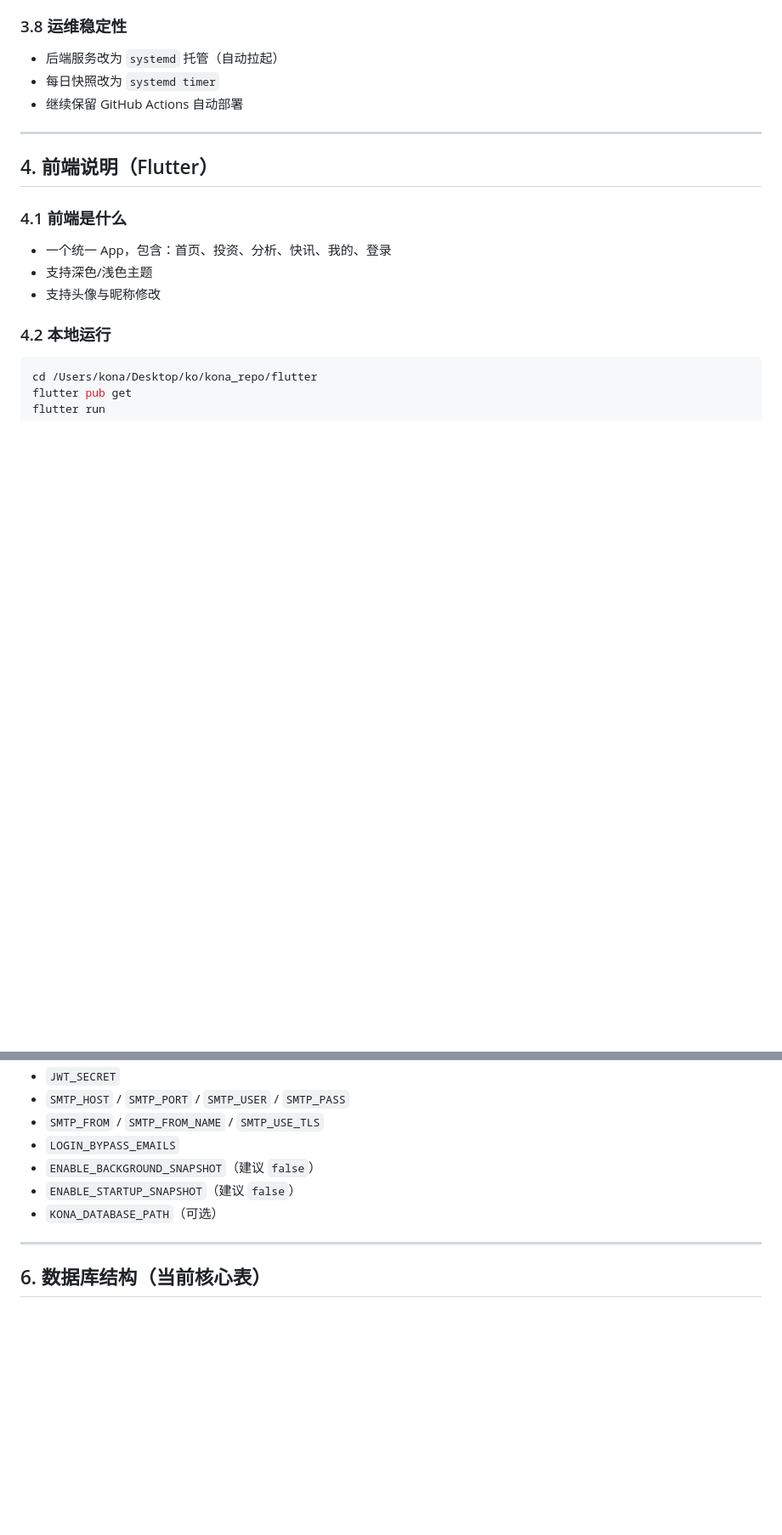
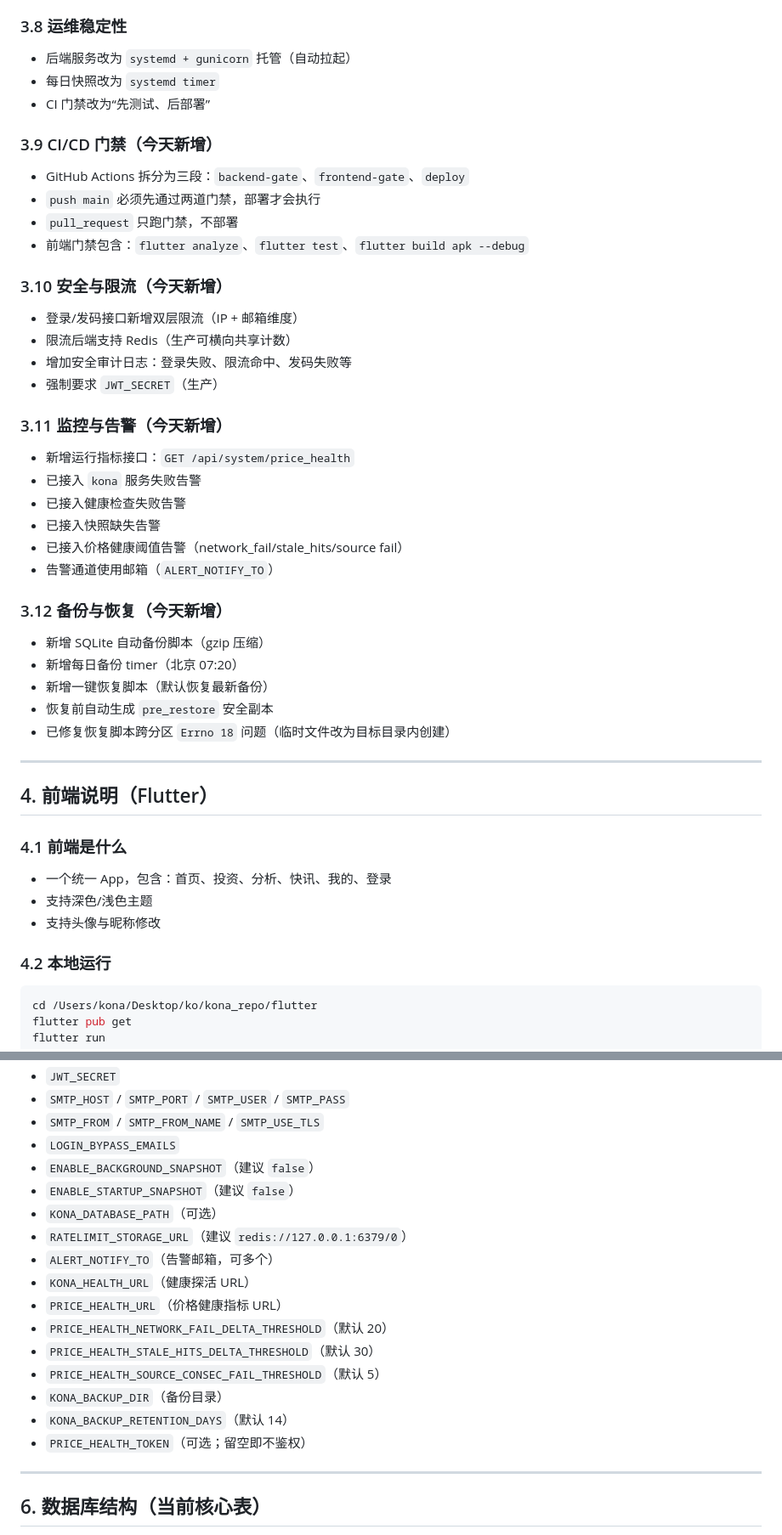
Before and after one commit to konaoo/kona, a Markdown page: README.md, 2 parts joined by grey strips. Shown at 85% size. GitHub-like rendering; blank space fills up the shorter version.

Commit message:
docs: update README with CI, security, alerting, backup and restore updates

```diff
--- a/README.md
+++ b/README.md
@@ -110,9 +114,40 @@ kona_repo/
 
 ### 3.8 运维稳定性
 
-- 后端服务改为 `systemd` 托管（自动拉起）
+- 后端服务改为 `systemd + gunicorn` 托管（自动拉起）
 - 每日快照改为 `systemd timer`
-- 继续保留 GitHub Actions 自动部署
+- CI 门禁改为“先测试、后部署”
+
+### 3.9 CI/CD 门禁（今天新增）
+
+- GitHub Actions 拆分为三段：`backend-gate`、`frontend-gate`、`deploy`
+- `push main` 必须先通过两道门禁，部署才会执行
+- `pull_request` 只跑门禁，不部署
+- 前端门禁包含：`flutter analyze`、`flutter test`、`flutter build apk --debug`
+
+### 3.10 安全与限流（今天新增）
+
+- 登录/发码接口新增双层限流（IP + 邮箱维度）
+- 限流后端支持 Redis（生产可横向共享计数）
+- 增加安全审计日志：登录失败、限流命中、发码失败等
+- 强制要求 `JWT_SECRET`（生产）
+
+### 3.11 监控与告警（今天新增）
+
+- 新增运行指标接口：`GET /api/system/price_health`
+- 已接入 `kona` 服务失败告警
+- 已接入健康检查失败告警
+- 已接入快照缺失告警
+- 已接入价格健康阈值告警（network_fail/stale_hits/source fail）
+- 告警通道使用邮箱（`ALERT_NOTIFY_TO`）
+
+### 3.12 备份与恢复（今天新增）
+
+- 新增 SQLite 自动备份脚本（gzip 压缩）
+- 新增每日备份 timer（北京 07:20）
+- 新增一键恢复脚本（默认恢复最新备份）
+- 恢复前自动生成 `pre_restore` 安全副本
+- 已修复恢复脚本跨分区 `Errno 18` 问题（临时文件改为目标目录内创建）
 
 ---
 
@@ -184,6 +219,16 @@ python3 app.py
 - `ENABLE_BACKGROUND_SNAPSHOT`（建议 `false`）
 - `ENABLE_STARTUP_SNAPSHOT`（建议 `false`）
 - `KONA_DATABASE_PATH`（可选）
+- `RATELIMIT_STORAGE_URL`（建议 `redis://127.0.0.1:6379/0`）
+- `ALERT_NOTIFY_TO`（告警邮箱，可多个）
+- `KONA_HEALTH_URL`（健康探活 URL）
+- `PRICE_HEALTH_URL`（价格健康指标 URL）
+- `PRICE_HEALTH_NETWORK_FAIL_DELTA_THRESHOLD`（默认 20）
+- `PRICE_HEALTH_STALE_HITS_DELTA_THRESHOLD`（默认 30）
+- `PRICE_HEALTH_SOURCE_CONSEC_FAIL_THRESHOLD`（默认 5）
+- `KONA_BACKUP_DIR`（备份目录）
+- `KONA_BACKUP_RETENTION_DAYS`（默认 14）
+- `PRICE_HEALTH_TOKEN`（可选；留空即不鉴权）
 
 ---
 
```
Also changed, not shown: other parts of README.md (+60 -13 lines).
